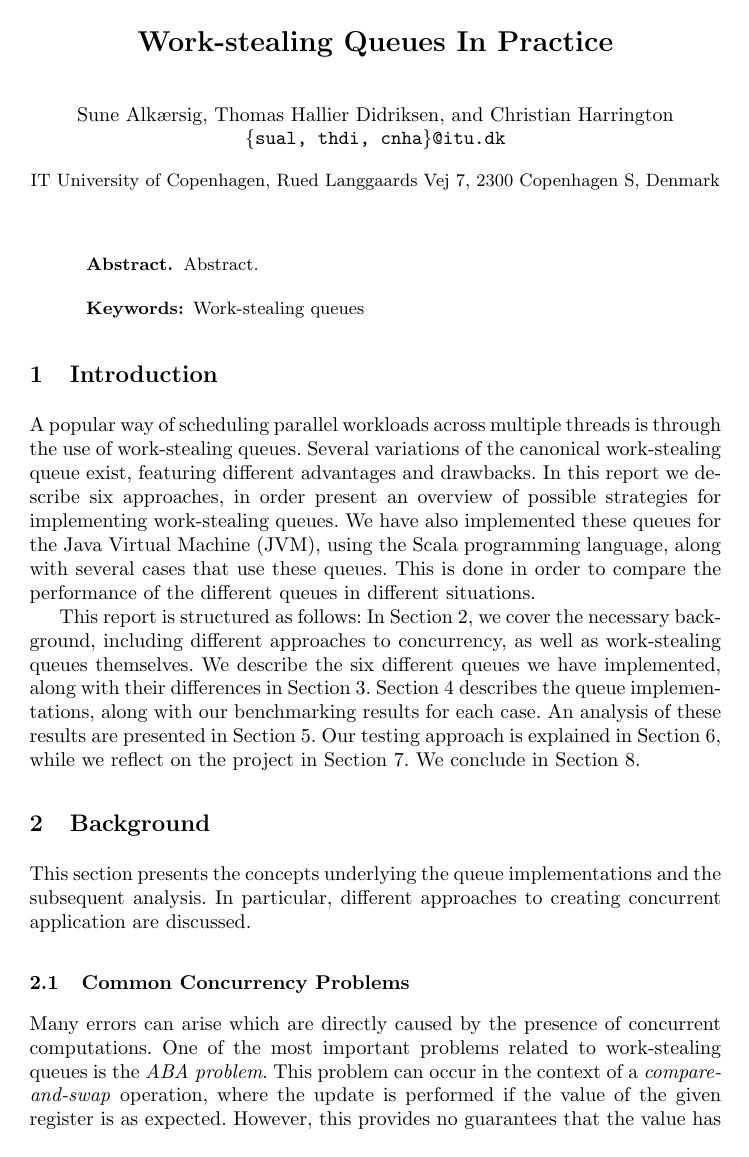
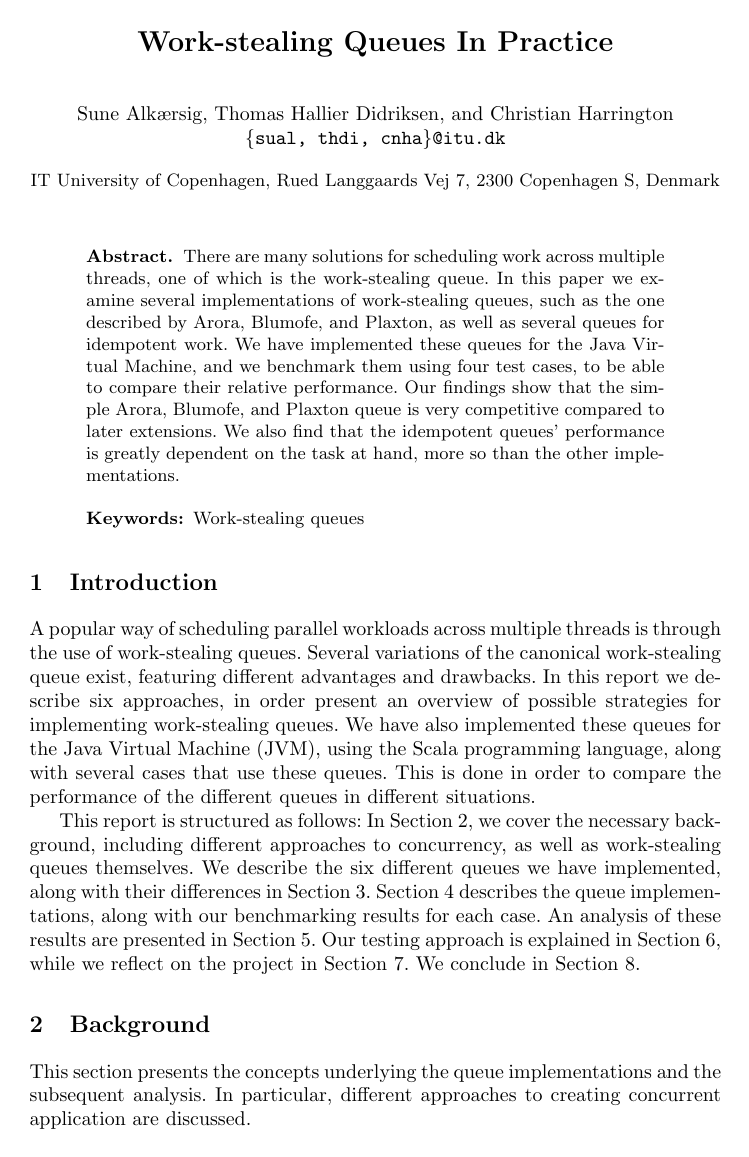
Before and after one commit to christianharrington/WorkStealingQueues, a LaTeX thesis (report/Work-stealing Queues.tex): page 1 of 21. Compiled offline with pdfLaTeX.

Commit message:
First draft of the abstract.

```diff
--- a/report/Work-stealing Queues.tex
+++ b/report/Work-stealing Queues.tex
@@ -4,15 +4,15 @@
 \usepackage{natbib}
 \usepackage{todonotes}
 \bibliographystyle{alpha}
-\newenvironment{changemargin}[2]{%
-\begin{list}{}{%
-\setlength{\topsep}{0pt}%
-\setlength{\leftmargin}{#1}%
-\setlength{\rightmargin}{#2}%
-\setlength{\listparindent}{\parindent}%
-\setlength{\itemindent}{\parindent}%
-\setlength{\parsep}{\parskip}%
-}%
+\newenvironment{changemargin}[2]{
+\begin{list}{}{
+\setlength{\topsep}{0pt}
+\setlength{\leftmargin}{#1}
+\setlength{\rightmargin}{#2}
+\setlength{\listparindent}{\parindent}
+\setlength{\itemindent}{\parindent}
+\setlength{\parsep}{\parskip}
+}
 \item[]}{\end{list}}
 
 \usepackage{listings}
@@ -47,7 +47,12 @@
 \maketitle
 
 \begin{abstract}
-Abstract.
+There are many solutions for scheduling work across multiple threads, one of which is the work-stealing queue.
+In this paper we examine several implementations of work-stealing queues, such as the one described by Arora, Blumofe, and Plaxton, as well as several queues for idempotent work.
+We have implemented these queues for the Java Virtual Machine, and we benchmark them using four test cases, to be able to compare their relative performance.
+Our findings show that the simple Arora, Blumofe, and Plaxton queue is very competitive compared to later extensions.
+We also find that the idempotent queues' performance is greatly dependent on the task at hand, more so than the other implementations.
+
 \keywords{Work-stealing queues}
 \end{abstract}
 
```
